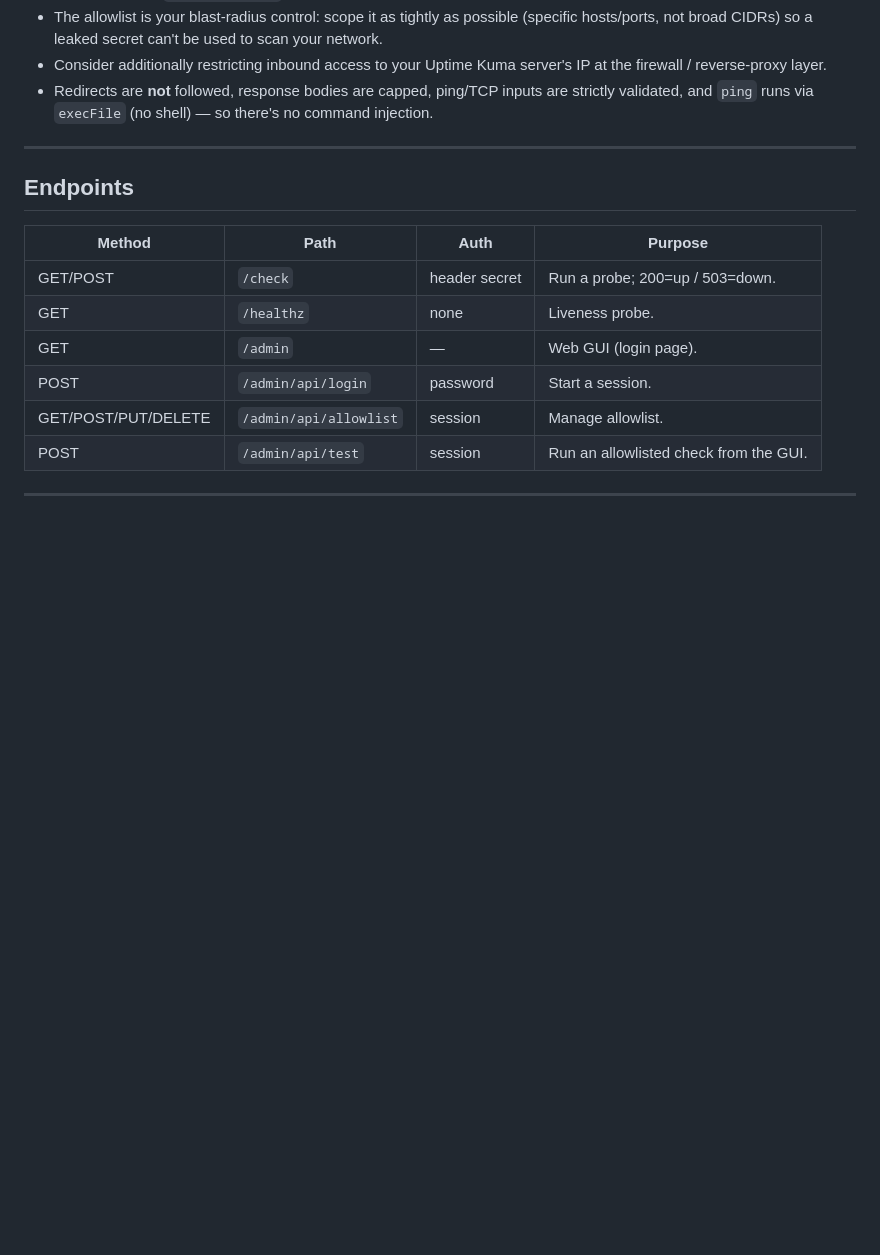
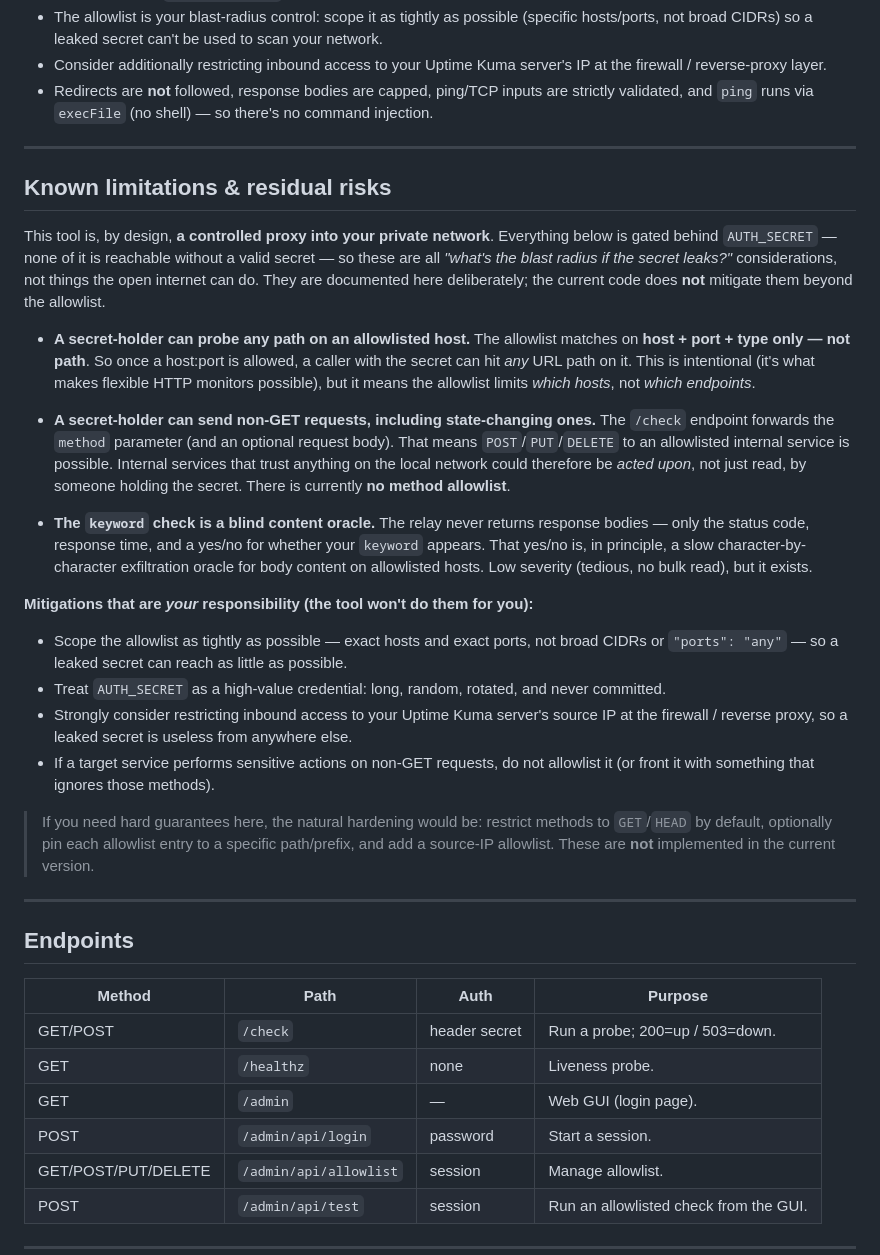
Before and after one commit to AntoineDeveloper/UptimeKumaRemoteCheck, a Markdown page: README.md, the part around the change. Drawn GitHub-style; blank space fills up the shorter version.

Commit message:
Document known limitations & residual risks in README
Add a section covering the secret-leak blast radius: path is not part of
the allowlist, non-GET/state-changing methods are forwarded, and the keyword
check is a blind content oracle. Documents operator-responsibility mitigations
and notes the hardening that is intentionally not implemented. No code changes.

Co-Authored-By: Claude Opus 4.8 <noreply@anthropic.com>

```diff
--- a/README.md
+++ b/README.md
@@ -149,6 +149,27 @@ A check is allowed only if an entry matches **all three** of type, host, and por
 
 ---
 
+## Known limitations & residual risks
+
+This tool is, by design, **a controlled proxy into your private network**. Everything below is gated behind `AUTH_SECRET` — none of it is reachable without a valid secret — so these are all *"what's the blast radius if the secret leaks?"* considerations, not things the open internet can do. They are documented here deliberately; the current code does **not** mitigate them beyond the allowlist.
+
+- **A secret-holder can probe any path on an allowlisted host.** The allowlist matches on **host + port + type only — not path**. So once a host:port is allowed, a caller with the secret can hit *any* URL path on it. This is intentional (it's what makes flexible HTTP monitors possible), but it means the allowlist limits *which hosts*, not *which endpoints*.
+
+- **A secret-holder can send non-GET requests, including state-changing ones.** The `/check` endpoint forwards the `method` parameter (and an optional request body). That means `POST`/`PUT`/`DELETE` to an allowlisted internal service is possible. Internal services that trust anything on the local network could therefore be *acted upon*, not just read, by someone holding the secret. There is currently **no method allowlist**.
+
+- **The `keyword` check is a blind content oracle.** The relay never returns response bodies — only the status code, response time, and a yes/no for whether your `keyword` appears. That yes/no is, in principle, a slow character-by-character exfiltration oracle for body content on allowlisted hosts. Low severity (tedious, no bulk read), but it exists.
+
+**Mitigations that are *your* responsibility (the tool won't do them for you):**
+
+- Scope the allowlist as tightly as possible — exact hosts and exact ports, not broad CIDRs or `"ports": "any"` — so a leaked secret can reach as little as possible.
+- Treat `AUTH_SECRET` as a high-value credential: long, random, rotated, and never committed.
+- Strongly consider restricting inbound access to your Uptime Kuma server's source IP at the firewall / reverse proxy, so a leaked secret is useless from anywhere else.
+- If a target service performs sensitive actions on non-GET requests, do not allowlist it (or front it with something that ignores those methods).
+
+> If you need hard guarantees here, the natural hardening would be: restrict methods to `GET`/`HEAD` by default, optionally pin each allowlist entry to a specific path/prefix, and add a source-IP allowlist. These are **not** implemented in the current version.
+
+---
+
 ## Endpoints
 
 | Method | Path | Auth | Purpose |
```
